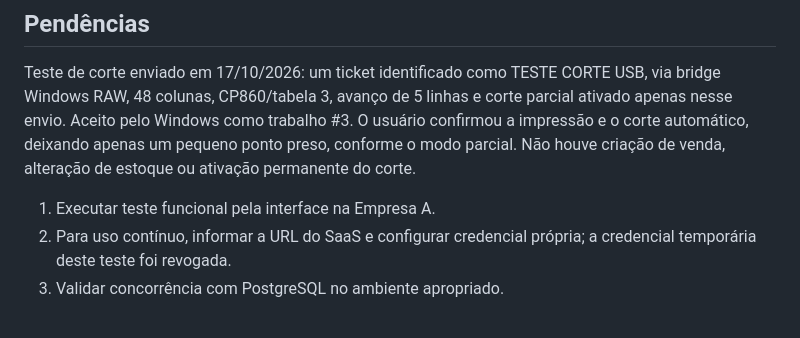
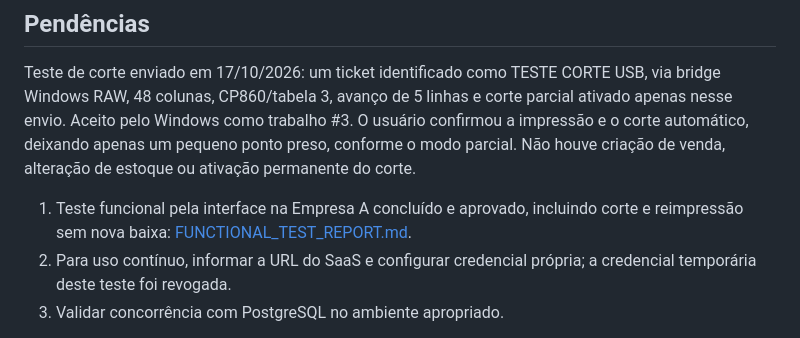
Before and after one commit to pzasz-qww/saas, a Markdown page: printing/USB_TEST_REPORT.md, the part around the change. Drawn GitHub-style.

Commit message:
docs(printing): registra teste funcional USB aprovado

```diff
--- a/printing/USB_TEST_REPORT.md
+++ b/printing/USB_TEST_REPORT.md
@@ -32,7 +32,7 @@ Verificação de whitespace: sem erros. A suíte geral anterior à extensão USB
 
 Teste de corte enviado em 17/10/2026: um ticket identificado como TESTE CORTE USB, via bridge Windows RAW, 48 colunas, CP860/tabela 3, avanço de 5 linhas e corte parcial ativado apenas nesse envio. Aceito pelo Windows como trabalho #3. O usuário confirmou a impressão e o corte automático, deixando apenas um pequeno ponto preso, conforme o modo parcial. Não houve criação de venda, alteração de estoque ou ativação permanente do corte.
 
-1. Executar teste funcional pela interface na Empresa A.
+1. Teste funcional pela interface na Empresa A concluído e aprovado, incluindo corte e reimpressão sem nova baixa: [FUNCTIONAL_TEST_REPORT.md](FUNCTIONAL_TEST_REPORT.md).
 2. Para uso contínuo, informar a URL do SaaS e configurar credencial própria; a credencial temporária deste teste foi revogada.
 3. Validar concorrência com PostgreSQL no ambiente apropriado.
 
```
Also changed, not shown: printing/FUNCTIONAL_TEST_REPORT.md (added, +35 -0 lines).
